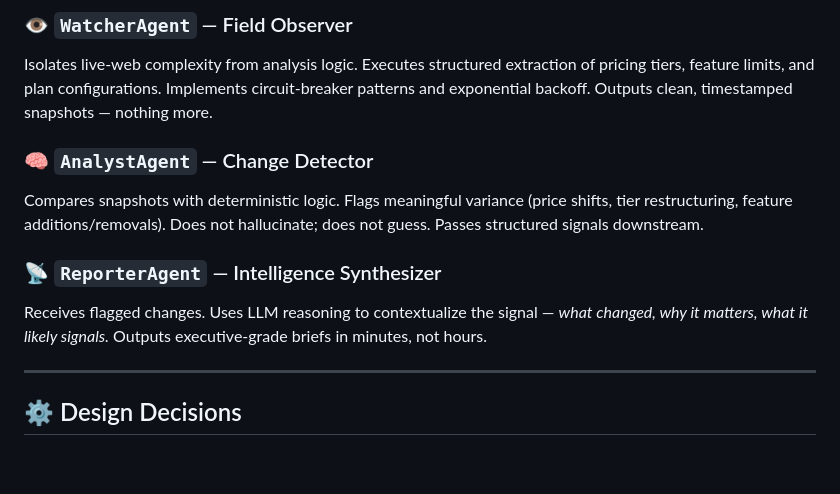
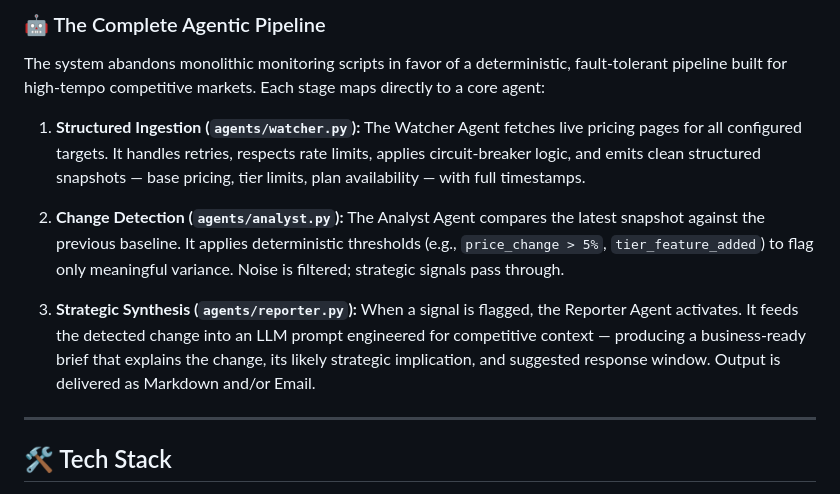
Before and after one commit to hasankirtas/agentic-market-intelligence-hub-showcase, a Markdown page: README.md, the part around one of its changes. Drawn GitHub-style; blank space fills up the shorter version.

````diff
--- a/README.md
+++ b/README.md
@@ -68,18 +62,16 @@ MIH is built on a **modular agent pattern** — three agents, each owning a sing
 ```
 
-### 👁️ `WatcherAgent` — Field Observer
+### 🤖 The Complete Agentic Pipeline
 
-Isolates live-web complexity from analysis logic. Executes structured extraction of pricing tiers, feature limits, and plan configurations. Implements circuit-breaker patterns and exponential backoff. Outputs clean, timestamped snapshots — nothing more.
+The system abandons monolithic monitoring scripts in favor of a deterministic, fault-tolerant pipeline built for high-tempo competitive markets. Each stage maps directly to a core agent:
 
-### 🧠 `AnalystAgent` — Change Detector
+1. **Structured Ingestion (`agents/watcher.py`):** The Watcher Agent fetches live pricing pages for all configured targets. It handles retries, respects rate limits, applies circuit-breaker logic, and emits clean structured snapshots — base pricing, tier limits, plan availability — with full timestamps.
 
-Compares snapshots with deterministic logic. Flags meaningful variance (price shifts, tier restructuring, feature additions/removals). Does not hallucinate; does not guess. Passes structured signals downstream.
+2. **Change Detection (`agents/analyst.py`):** The Analyst Agent compares the latest snapshot against the previous baseline. It applies deterministic thresholds (e.g., `price_change > 5%`, `tier_feature_added`) to flag only meaningful variance. Noise is filtered; strategic signals pass through.
 
-### 📡 `ReporterAgent` — Intelligence Synthesizer
-
-Receives flagged changes. Uses LLM reasoning to contextualize the signal — *what changed, why it matters, what it likely signals.* Outputs executive-grade briefs in minutes, not hours.
+3. **Strategic Synthesis (`agents/reporter.py`):** When a signal is flagged, the Reporter Agent activates. It feeds the detected change into an LLM prompt engineered for competitive context — producing a business-ready brief that explains the change, its likely strategic implication, and suggested response window. Output is delivered as Markdown and/or Email.
 
 ---
 
-## ⚙️ Design Decisions
+## 🛠 Tech Stack
 
````
Also changed, not shown: other parts of README.md (+134 -88 lines).
